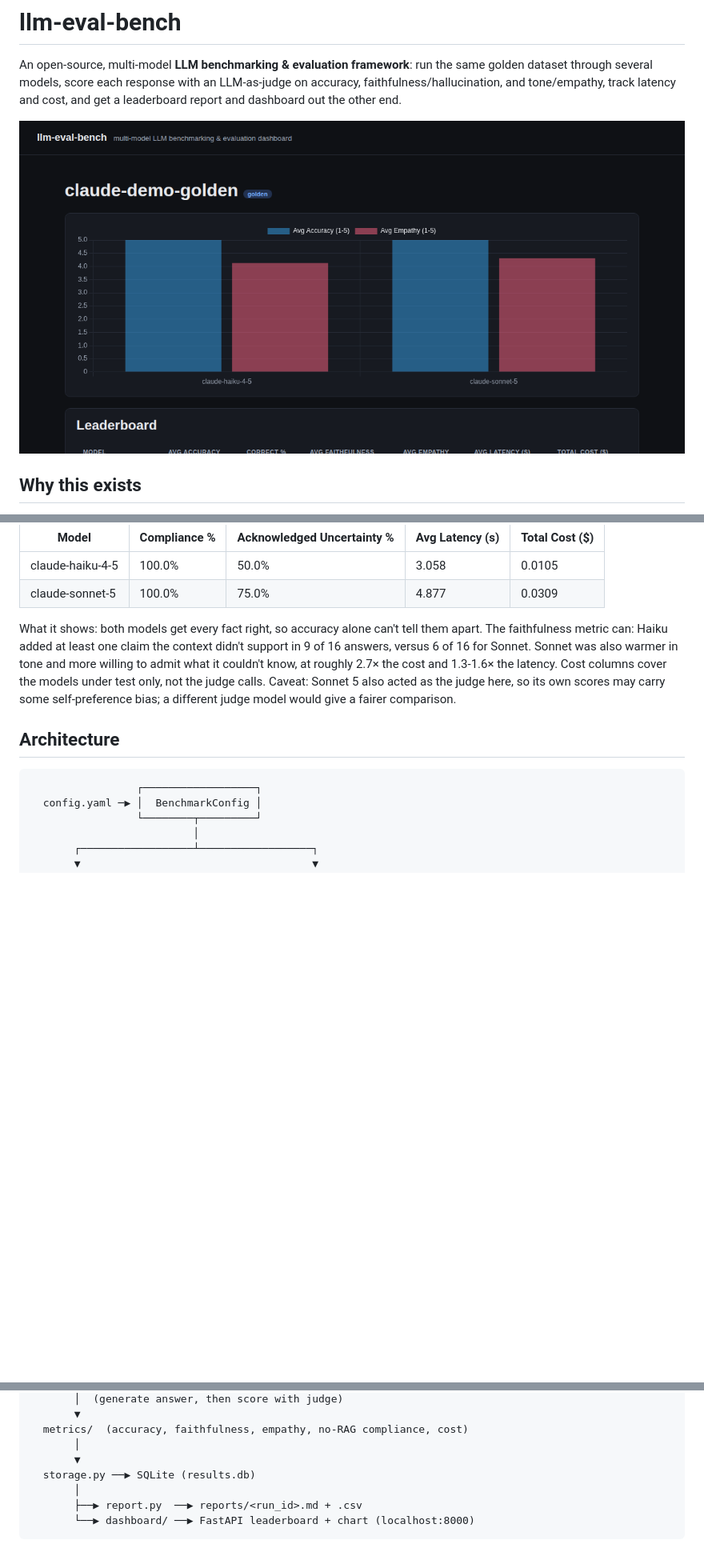
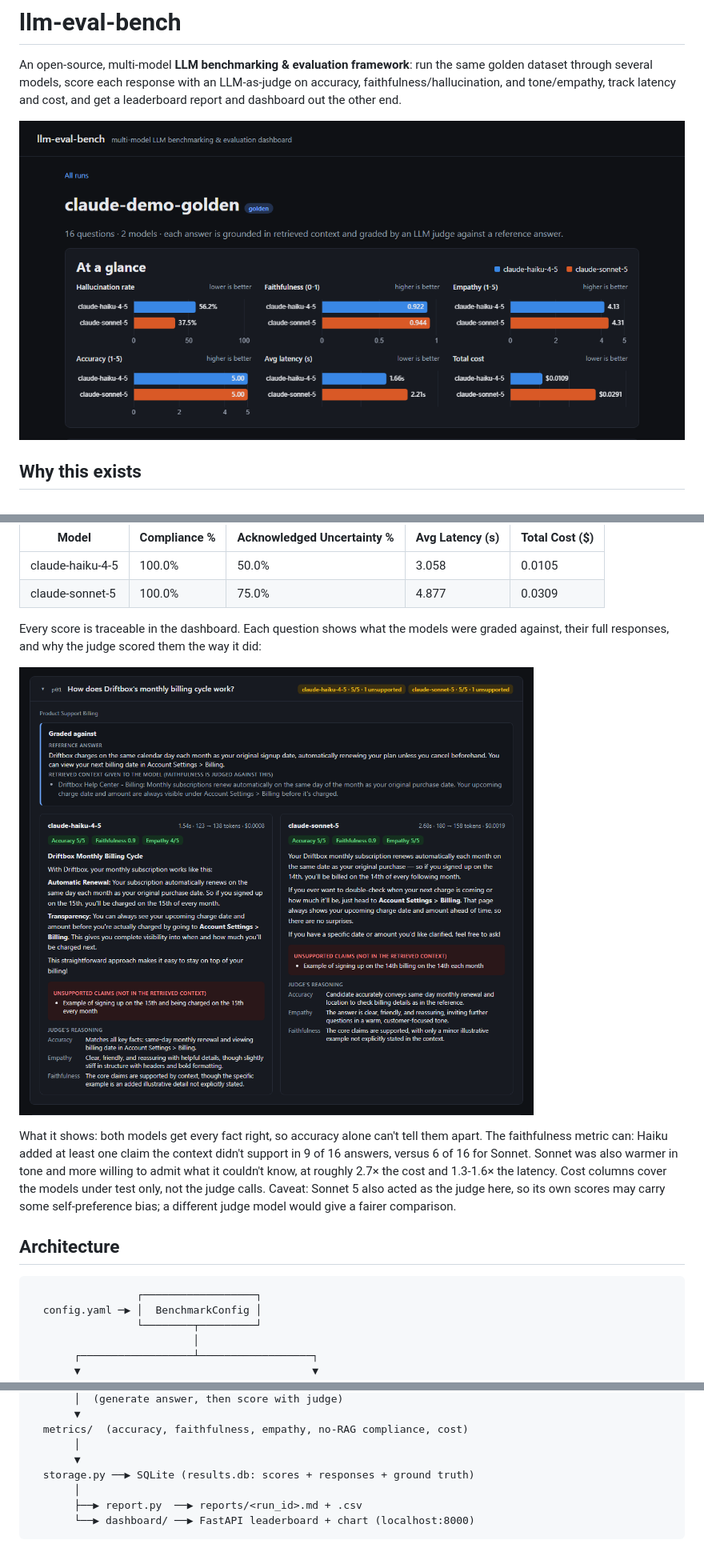
Before and after one commit to djdelacruz2024/ai-ml-projects, a Markdown page: llm-eval-bench/README.md, 3 parts joined by grey strips. Shown at 80% size. Drawn GitHub-style; pictures changed too: llm-eval-bench/docs/question-drilldown.png (added), llm-eval-bench/docs/real-run-golden.png; blank space fills up the shorter version.

```diff
--- a/llm-eval-bench/README.md
+++ b/llm-eval-bench/README.md
@@ -40,6 +40,10 @@ During an AI/ML engineering internship at a healthcare company, I built an inter
 |---|---|---|---|---|
 | claude-haiku-4-5 | 100.0% | 50.0% | 3.058 | 0.0105 |
 | claude-sonnet-5 | 100.0% | 75.0% | 4.877 | 0.0309 |
+
+Every score is traceable in the dashboard. Each question shows what the models were graded against, their full responses, and why the judge scored them the way it did:
+
+![Question drill-down: reference answer, retrieved context, both responses, scores, unsupported claims, and judge reasoning](docs/question-drilldown.png)
 
 What it shows: both models get every fact right, so accuracy alone can't tell them apart. The faithfulness metric can: Haiku added at least one claim the context didn't support in 9 of 16 answers, versus 6 of 16 for Sonnet. Sonnet was also warmer in tone and more willing to admit what it couldn't know, at roughly 2.7× the cost and 1.3-1.6× the latency. Cost columns cover the models under test only, not the judge calls. Caveat: Sonnet 5 also acted as the judge here, so its own scores may carry some self-preference bias; a different judge model would give a fairer comparison.
 
@@ -65,7 +69,7 @@ What it shows: both models get every fact right, so accuracy alone can't tell th
   metrics/  (accuracy, faithfulness, empathy, no-RAG compliance, cost)
        │
        ▼
-  storage.py ──▶ SQLite (results.db)
+  storage.py ──▶ SQLite (results.db: scores + responses + ground truth)
        │
        ├──▶ report.py  ──▶ reports/<run_id>.md + .csv
        └──▶ dashboard/ ──▶ FastAPI leaderboard + chart (localhost:8000)
```
Also changed, not shown: other parts of llm-eval-bench/README.md (+1 -1 lines), llm-eval-bench/docs/real-run-no-rag.png, 13 other files.
